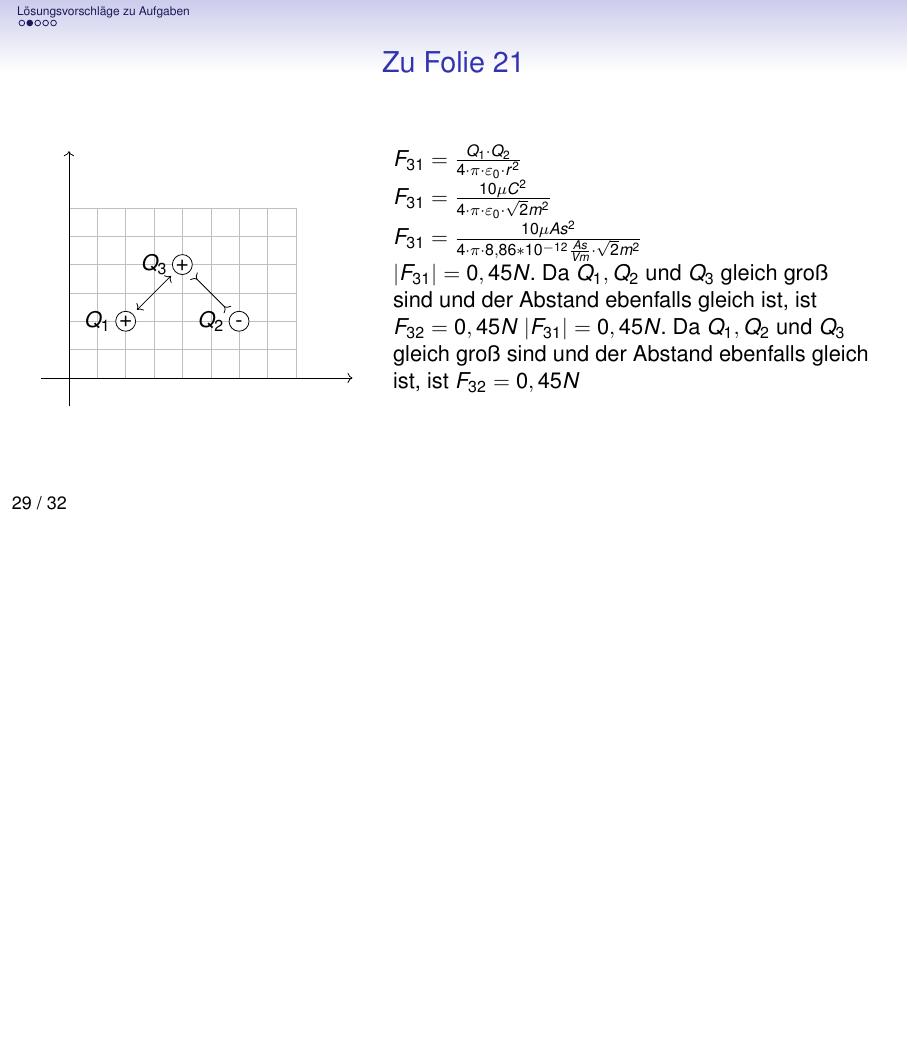
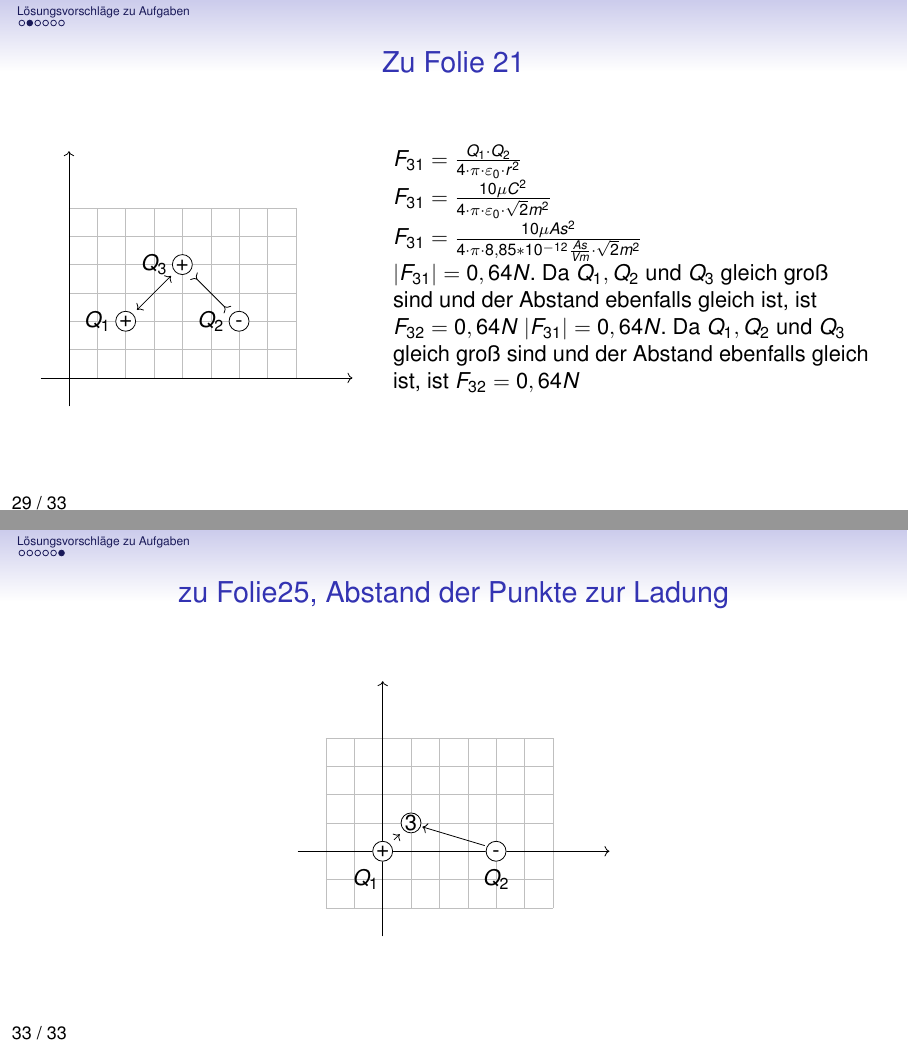
Before and after one commit to tekkitom/fos12_et, LaTeX slides (fos12_ma/fos12_6_et/fos12_6_felder.beamer.tex, which reads fos12_ma/fos12_6_et/fos12_6_felder.tex): page 29 of 32 before the commit and pages 29 and 33 of 33 after it, the two joined at a grey line, the shorter picture padded with empty space. Compiled offline with pdfLaTeX.

Commit message:
Korrekturen

```diff
--- a/fos12_ma/fos12_6_et/fos12_6_felder.tex
+++ b/fos12_ma/fos12_6_et/fos12_6_felder.tex
@@ -370,7 +370,7 @@ Vektoren können addiert werden, dabei werden jeweils die X-Komponenten, Y-Kompo
 
   Die Ladungen befinden sich an folgenden Punkten: $Q_1= \left(\begin{array}{c} 0 \\ 2 \end{array}\right)$,
   $Q_2= \left(\begin{array}{c} 2 \\ 2 \end{array}\right)$,
-  $Q_3= \left(\begin{array}{c} 1 \\ 3 \end{array}\right)$. Das Koordinatensystem ist im m skaliert (eine Einheit = 1\,m). $\varepsilon = \varepsilon_0 = 8,86 -10^{-12}\frac{As}{Vm}$
+  $Q_3= \left(\begin{array}{c} 1 \\ 3 \end{array}\right)$. Das Koordinatensystem ist im m skaliert (eine Einheit = 1\,m). $\varepsilon = \varepsilon_0 = 8,85 -10^{-12}\frac{As}{Vm}$
   Berechnen Sie die resultierende Kraft auf $Q_3$, die von $Q_1 \ \text{und}\ Q_2$ ausgeht.
 \end{columns}
 \end{frame}
@@ -523,10 +523,10 @@ $P_5 =\left( \begin{array}{c}1\,m \\ 2\, m\end{array} \right)$
 \column{.6\textwidth}
 $F_{31} = \frac{Q_1\cdot Q_2}{4\cdot \pi \cdot \varepsilon_0 \cdot r^2}$\\
 $F_{31} = \frac{10\mu C^2}{4\cdot \pi \cdot \varepsilon_0 \cdot \sqrt{2}m^2}$\\
-$F_{31} = \frac{10\mu As^2}{4\cdot \pi \cdot 8,86*10^{-12}\frac{As}{Vm} \cdot \sqrt{2}m^2}$\\
+$F_{31} = \frac{10\mu As^2}{4\cdot \pi \cdot 8,85*10^{-12}\frac{As}{Vm} \cdot \sqrt{2}m^2}$\\
 
-  $|F_{31}| = 0,45 N$. Da $Q_1, Q_2 \ \text{und} \ Q_3$ gleich groß sind und der Abstand ebenfalls gleich ist, ist $F_{32} = 0,45 N$
-$|F_{31}| = 0,45 N$. Da $Q_1, Q_2 \ \text{und} \ Q_3$ gleich groß sind und der Abstand ebenfalls gleich ist, ist $F_{32} = 0,45 N$
+  $|F_{31}| = 0,64 N$. Da $Q_1, Q_2 \ \text{und} \ Q_3$ gleich groß sind und der Abstand ebenfalls gleich ist, ist $F_{32} = 0,64 N$
+$|F_{31}| = 0,64 N$. Da $Q_1, Q_2 \ \text{und} \ Q_3$ gleich groß sind und der Abstand ebenfalls gleich ist, ist $F_{32} = 0,64 N$
 \end{columns}
 \end{frame}
 
@@ -621,6 +621,46 @@ $|F_{31}| = 0,45 N$. Da $Q_1, Q_2 \ \text{und} \ Q_3$ gleich groß sind und der
 \end{columns}
 \end{frame}
 
+\begin{frame}{zu Folie\ref{AufgabeUeberlagerungE-Felder}, Abstand der Punkte zur Ladung}
+\begin{columns}
+\column{.4\textwidth}
+\begin{figure}[h]
+  \begin{tikzpicture}
+      \draw[step=.5 cm, gray!50, very thin] (0,0) grid (4,3);
+      \draw[->] (-.5,1) -- (5,1);
+      \draw[->] (1,-.5) -- (1,4);
+      %\draw node[circ] at (0,0){};
+      \filldraw[white] (1,1) circle [radius=5pt]
+                 (3,1) circle [radius=5pt]
+%                  (2,1) circle [radius=5pt]
+                 (1.5,1.5) circle [radius=5pt]
+%                  (1.5,1) circle [radius=5pt]
+%                  (2,2) circle [radius=5pt]
+;
+      \draw (1,1) circle [radius=5pt]
+                 (3,1) circle [radius=5pt]
+%                  (2,1) circle [radius=5pt]
+                 (1.5,1.5) circle [radius=5pt]
+%                  (1.5,1) circle [radius=5pt]
+%                  (2,2) circle [radius=5pt]
+;
+      \draw node at (1,1) {+};
+      \draw node at (3,.95) {-};
+      \draw node at (.7,0.5) {$Q_1$};
+      \draw node at (3,0.5) {$Q_2$};
+%       \draw node at (2,1) {1};
+%       \draw node at (3.5,0.5) {$P_2$};
+      \draw node at (1.5,1.5) {3};
+%       \draw node at (1.5,1) {4};
+%       \draw node at (2,2) {5};
+%       \draw node at (1.5,2) {$P_n$};
+      \draw[->] (1.2,1.2) -- (1.3,1.3);
+      \draw[->] (2.8,1.1) -- (1.7,1.43);
+  \end{tikzpicture}
+\end{figure}
+\end{columns}
+\end{frame}
+
 % \begin{figure}[h]
 %   \begin{tikzpicture}
 %
```
Also changed, not shown: fos12_ma/fos12_6_et/fos12_6_felder.article.pdf, fos12_ma/fos12_6_et/fos12_6_felder.beamer.pdf.
